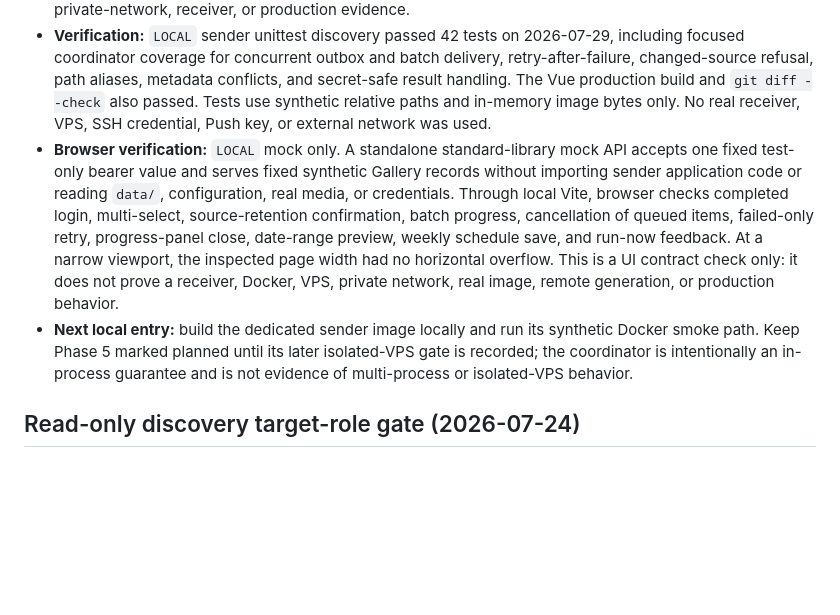
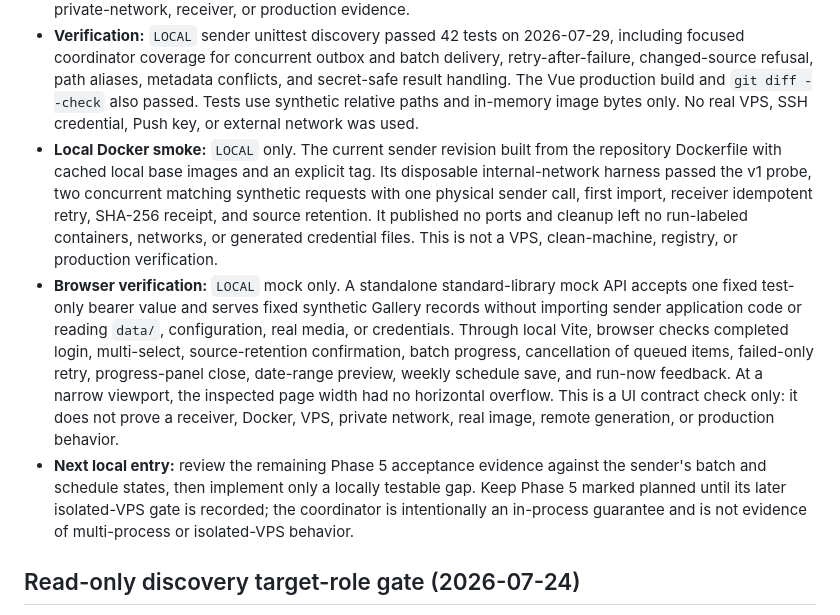
Before and after one commit to liwei9745/GenBox, a Markdown page: docs/STATUS.md, the part around one of its changes. GitHub-like rendering; blank space fills up the shorter version.

Commit message:
docs: record local coordinated Push smoke

```diff
--- a/docs/STATUS.md
+++ b/docs/STATUS.md
@@ -159,7 +159,15 @@ UI/tests or the failed transport attempt as VPS or production verification.
   metadata conflicts, and secret-safe result handling. The Vue production build
   and `git diff --check` also passed.
   Tests use synthetic relative paths and in-memory image bytes only. No real
-  receiver, VPS, SSH credential, Push key, or external network was used.
+  VPS, SSH credential, Push key, or external network was used.
+- **Local Docker smoke:** `LOCAL` only. The current sender revision built from
+  the repository Dockerfile with cached local base images and an explicit tag.
+  Its disposable internal-network harness passed the v1 probe, two concurrent
+  matching synthetic requests with one physical sender call, first import,
+  receiver idempotent retry, SHA-256 receipt, and source retention. It published
+  no ports and cleanup left no run-labeled containers, networks, or generated
+  credential files. This is not a VPS, clean-machine, registry, or production
+  verification.
 - **Browser verification:** `LOCAL` mock only. A standalone standard-library
   mock API accepts one fixed test-only bearer value and serves fixed synthetic
   Gallery records without importing sender application code or reading `data/`,
@@ -170,11 +178,11 @@ UI/tests or the failed transport attempt as VPS or production verification.
   viewport, the inspected page width had no horizontal overflow. This is a UI
   contract check only: it does not prove a receiver, Docker, VPS, private
   network, real image, remote generation, or production behavior.
-- **Next local entry:** build the dedicated sender image locally and run its
-  synthetic Docker smoke path. Keep Phase 5 marked planned until its later
-  isolated-VPS gate is recorded; the coordinator is intentionally an
-  in-process guarantee and is not evidence of multi-process or isolated-VPS
-  behavior.
+- **Next local entry:** review the remaining Phase 5 acceptance evidence against
+  the sender's batch and schedule states, then implement only a locally testable
+  gap. Keep Phase 5 marked planned until its later isolated-VPS gate is
+  recorded; the coordinator is intentionally an in-process guarantee and is not
+  evidence of multi-process or isolated-VPS behavior.
 
 ## Read-only discovery target-role gate (2026-07-24)
 
```
Also changed, not shown: other parts of docs/STATUS.md (+1 -1 lines).
